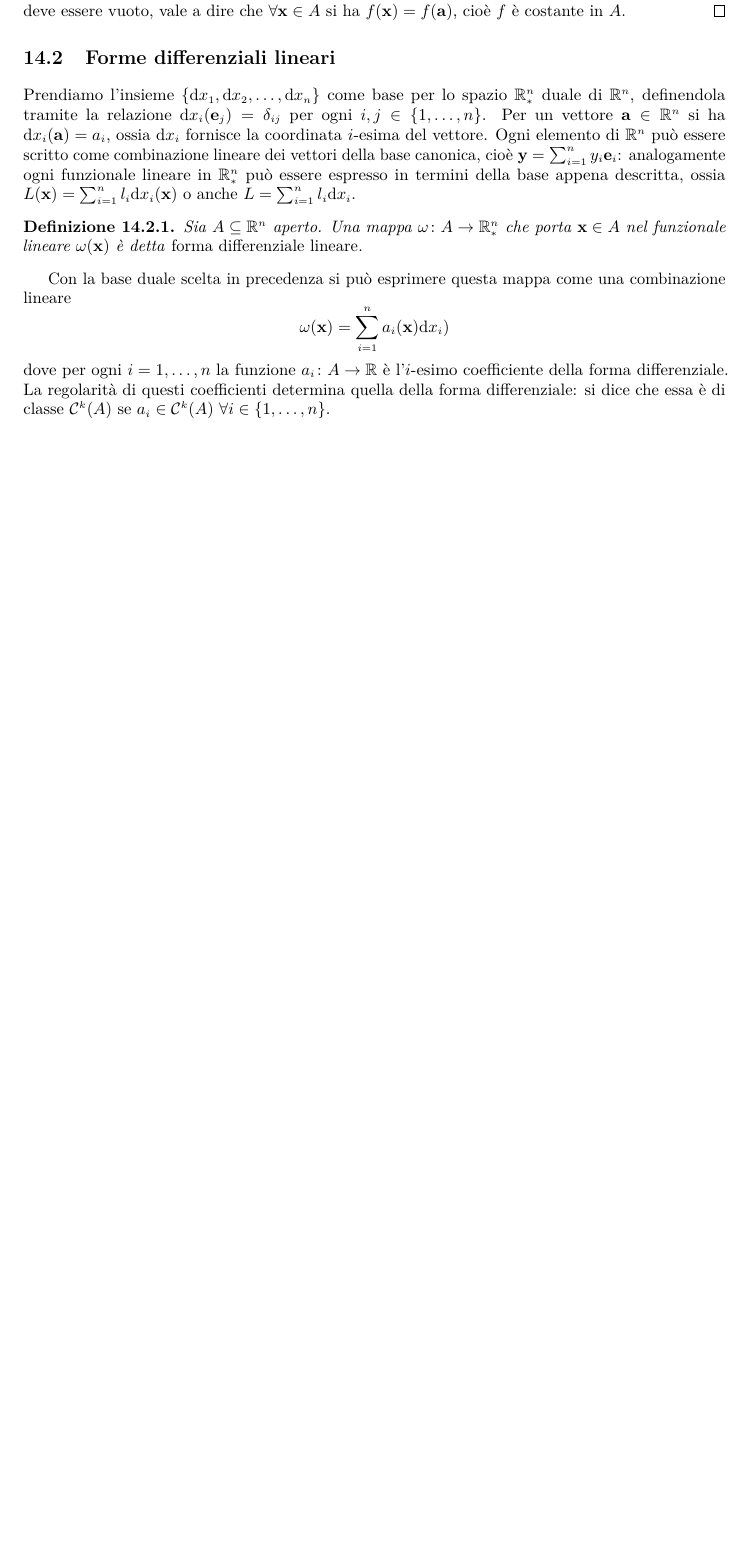
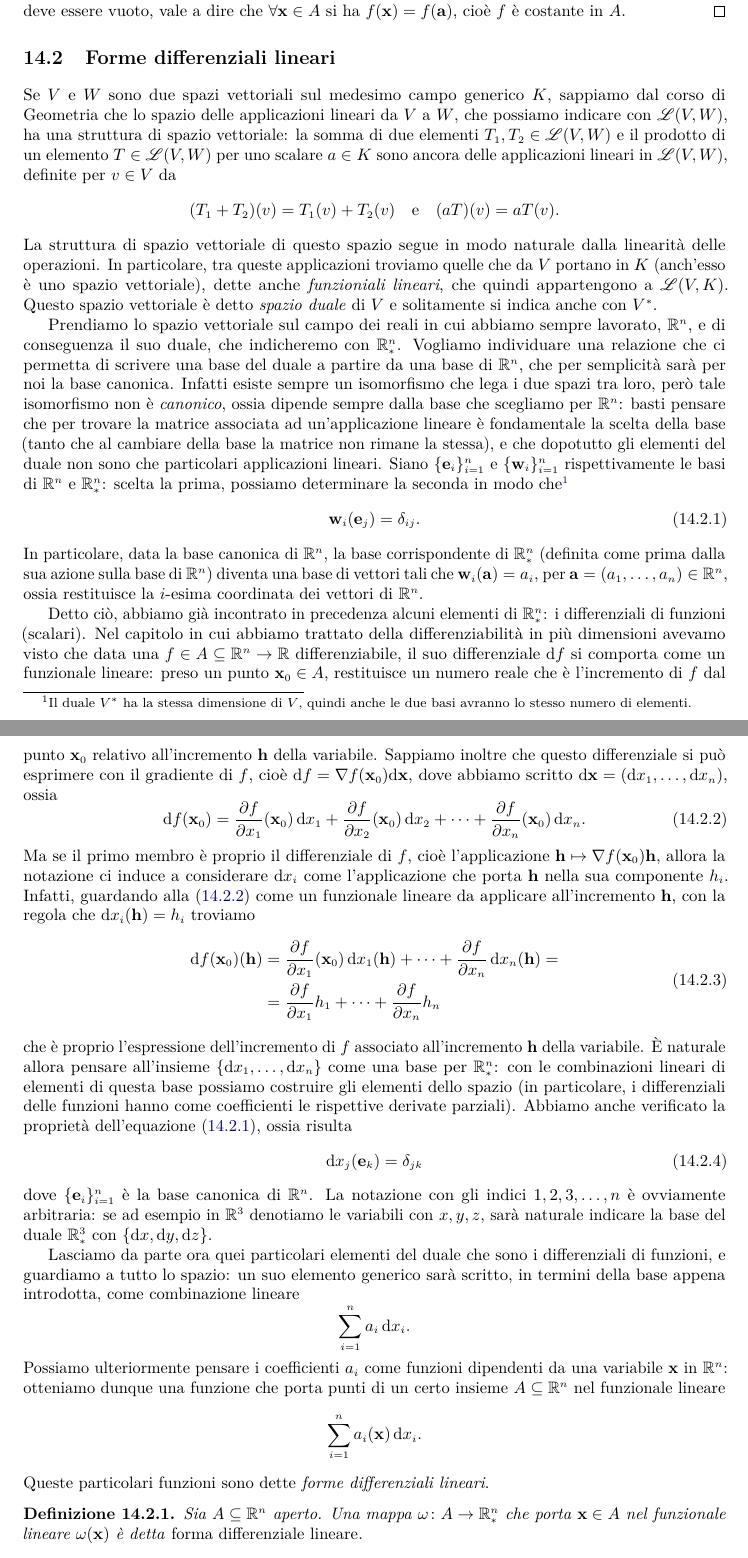
Before and after one commit to phaerrax/analisi-matematica, a LaTeX book (analisi-matematica.tex, which reads iii/forme-differenziali.tex): part of page 130 of 136 before the commit and two parts of pages 130 and 131 of 137 after it, the two joined at a grey line, cut so that both start at the same text, the shorter picture padded with empty space. Compiled offline with pdfLaTeX; TikZ figures are drawn from their code, not taken from saved files.

Commit message:
Aggiunta un'appropriata introduzione alle 1-forme
L'introduzione alle forme differenziali lineari è stata completamente
riscritta: ora è spiegato da dove "arriva" la notazione {dx,dy,dz,...},
ossia dai differenziali di funzioni scalari considerati come elementi
dello spazio duale a R^n.

Aggiunto inoltre un breve ripasso su spazi duali e funzionali lineari in
generale, per familiarizzare con il concetto prima di introdurre le
forme differenziali lineari come funzionali.

```diff
--- a/iii/forme-differenziali.tex
+++ b/iii/forme-differenziali.tex
@@ -54,16 +54,59 @@ Un insieme connesso prende qui il posto dell'intervallo, che pure è anch'esso u
 \end{proof}
 
 \section{Forme differenziali lineari}
-Prendiamo l'insieme $\{\dd x_1,\dd x_2,\dots,\dd x_n\}$ come base per lo spazio $\R^n_*$ duale di $\R^n$, definendola tramite la relazione $\dd x_i(\vec e_j)=\delta_{ij}$ per ogni $i,j\in\{1,\dots,n\}$.
-Per un vettore $\vec a\in\R^n$ si ha $\dd x_i(\vec a)=a_i$, ossia $\dd x_i$ fornisce la coordinata $i$-esima del vettore.
-Ogni elemento di $\R^n$ può essere scritto come combinazione lineare dei vettori della base canonica, cioè $\vec y=\sum_{i=1}^ny_i\vec e_i$: analogamente ogni funzionale lineare in $\R^n_*$ può essere espresso in termini della base appena descritta, ossia $L(\vec x)=\sum_{i=1}^nl_i\dd x_i(\vec x)$ o anche $L=\sum_{i=1}^nl_i\dd x_i$.
+Se $V$ e $W$ sono due spazi vettoriali sul medesimo campo generico $K$, sappiamo dal corso di Geometria che lo spazio delle applicazioni lineari da $V$ a $W$, che possiamo indicare con $\lin(V,W)$, ha una struttura di spazio vettoriale: la somma di due elementi $T_1,T_2\in\lin(V,W)$ e il prodotto di un elemento $T\in\lin(V,W)$ per uno scalare $a\in K$ sono ancora delle applicazioni lineari in $\lin(V,W)$, definite per $v\in V$ da
+\begin{equation*}
+	(T_1+T_2)(v)=T_1(v)+T_2(v)\qeq (aT)(v)=aT(v).
+\end{equation*}
+La struttura di spazio vettoriale di questo spazio segue in modo naturale dalla linearità delle operazioni.
+In particolare, tra queste applicazioni troviamo quelle che da $V$ portano in $K$ (anch'esso è uno spazio vettoriale), dette anche \emph{funzioniali lineari}, che quindi appartengono a $\lin(V,K)$.
+Questo spazio vettoriale è detto \emph{spazio duale} di $V$ e solitamente si indica anche con $V^*$.
 
-\begin{definizione} \label{d:forma-diff-lineare}
-	Sia $A\subseteq\R^n$ aperto. Una mappa $\omega\colon A\to\R^n_*$ che porta $\vec x\in A$ nel funzionale lineare $\omega(\vec x)$ è detta \emph{forma differenziale lineare}.
+Prendiamo lo spazio vettoriale sul campo dei reali in cui abbiamo sempre lavorato, $\R^n$, e di conseguenza il suo duale, che indicheremo con $\R^n_*$.
+Vogliamo individuare una relazione che ci permetta di scrivere una base del duale a partire da una base di $\R^n$, che per semplicità sarà per noi la base canonica.
+Infatti esiste sempre un isomorfismo che lega i due spazi tra loro, però tale isomorfismo non è \emph{canonico}, ossia dipende sempre dalla base che scegliamo per $\R^n$: basti pensare che per trovare la matrice associata ad un'applicazione lineare è fondamentale la scelta della base (tanto che al cambiare della base la matrice non rimane la stessa), e che dopotutto gli elementi del duale non sono che particolari applicazioni lineari.
+Siano $\{\vec e_i\}_{i=1}^n$ e $\{\vec w_i\}_{i=1}^n$ rispettivamente le basi di $\R^n$ e $\R^n_*$: scelta la prima, possiamo determinare la seconda in modo che\footnote{Il duale $V^*$ ha la stessa dimensione di $V$, quindi anche le due basi avranno lo stesso numero di elementi.}
+\begin{equation}
+	\vec w_i(\vec e_j)=\delta_{ij}.
+	\label{eq:funzionale-base-canonica}
+\end{equation}
+In particolare, data la base canonica di $\R^n$, la base corrispondente di $\R^n_*$ (definita come prima dalla sua azione sulla base di $\R^n$) diventa una base di vettori tali che $\vec w_i(\vec a)=a_i$, per $\vec a=(a_1,\dots,a_n)\in\R^n$, ossia restituisce la $i$-esima coordinata dei vettori di $\R^n$.
+
+Detto ciò, abbiamo già incontrato in precedenza alcuni elementi di $\R^n_*$: i differenziali di funzioni (scalari).
+Nel capitolo in cui abbiamo trattato della differenziabilità in più dimensioni avevamo visto che data una $f\in A\subseteq\R^n\to\R$ differenziabile, il suo differenziale $\dd f$ si comporta come un funzionale lineare: preso un punto $\vec x_0\in A$, restituisce un numero reale che è l'incremento di $f$ dal punto $\vec x_0$ relativo all'incremento $\vec h$ della variabile.
+Sappiamo inoltre che questo differenziale si può esprimere con il gradiente di $f$, cioè $\dd f=\grad f(\vec x_0)\dd\vec x$, dove abbiamo scritto $\dd\vec x=(\dd x_1,\dots,\dd x_n)$, ossia
+\begin{equation}
+	\dd f(\vec x_0)=\drp{f}{x_1}(\vec x_0)\,\dd x_1+\drp{f}{x_2}(\vec x_0)\,\dd x_2+\dots+\drp{f}{x_n}(\vec x_0)\,\dd x_n.
+	\label{eq:differenziale-duale}
+\end{equation}
+Ma se il primo membro è proprio il differenziale di $f$, cioè l'applicazione $\vec h\mapsto\grad f(\vec x_0)\vec h$, allora la notazione ci induce a considerare $\dd x_i$ come l'applicazione che porta $\vec h$ nella sua componente $h_i$.
+Infatti, guardando alla \eqref{eq:differenziale-duale} come un funzionale lineare da applicare all'incremento $\vec h$, con la regola che $\dd x_i(\vec h)=h_i$ troviamo
+\begin{equation}
+	\begin{split}
+		\dd f(\vec x_0)(\vec h)&=\drp{f}{x_1}(\vec x_0)\,\dd x_1(\vec h)+\dots+\drp{f}{x_n}\,\dd x_n(\vec h)=\\
+		&=\drp{f}{x_1}h_1+\dots+\drp{f}{x_n}h_n
+	\end{split}
+\end{equation}
+che è proprio l'espressione dell'incremento di $f$ associato all'incremento $\vec h$ della variabile.
+È naturale allora pensare all'insieme $\{\dd x_1,\dots,\dd x_n\}$ come una base per $\R^n_*$: con le combinazioni lineari di elementi di questa base possiamo costruire gli elementi dello spazio (in particolare, i differenziali delle funzioni hanno come coefficienti le rispettive derivate parziali).
+Abbiamo anche verificato la proprietà dell'equazione \eqref{eq:funzionale-base-canonica}, ossia risulta
+\begin{equation}
+	\dd x_j(\vec e_k)=\delta_{jk}
+\end{equation}
+dove $\{\vec e_i\}_{i=1}^n$ è la base canonica di $\R^n$.
+La notazione con gli indici $1,2,3,\dots,n$ è ovviamente arbitraria: se ad esempio in $\R^3$ denotiamo le variabili con $x,y,z$, sarà naturale indicare la base del duale $\R^3_*$ con $\{\dd x,\dd y,\dd z\}$.
+
+Lasciamo da parte ora quei particolari elementi del duale che sono i differenziali di funzioni, e guardiamo a tutto lo spazio: un suo elemento generico sarà scritto, in termini della base appena introdotta, come combinazione lineare
+\begin{equation*}
+	\sum_{i=1}^na_i\,\dd x_i.
+\end{equation*}
+Possiamo ulteriormente pensare i coefficienti $a_i$ come funzioni dipendenti da una variabile $\vec x$ in $\R^n$: otteniamo dunque una funzione che porta punti di un certo insieme $A\subseteq\R^n$ nel funzionale lineare
+\begin{equation*}
+	\sum_{i=1}^na_i(\vec x)\,\dd x_i.
+\end{equation*}
+Queste particolari funzioni sono dette \emph{forme differenziali lineari}.
+
+\begin{definizione} \label{d:forma-differenziale-lineare}
+	Sia $A\subseteq\R^n$ aperto.
+	Una mappa $\omega\colon A\to\R^n_*$ che porta $\vec x\in A$ nel funzionale lineare $\omega(\vec x)$ è detta \emph{forma differenziale lineare}.
 \end{definizione}
-Con la base duale scelta in precedenza si può esprimere questa mappa come una combinazione lineare
-\begin{equation*}
-	\omega(\vec x)=\sum_{i=1}^na_i(\vec x)\dd x_i)
-\end{equation*}
-dove per ogni $i=1,\dots,n$ la funzione $a_i\colon A\to\R$ è l'$i$-esimo coefficiente della forma differenziale.
-La regolarità di questi coefficienti determina quella della forma differenziale: si dice che essa è di classe $\cont{k}(A)$ se $a_i\in\cont{k}(A)$ $\forall i\in\{1,\dots,n\}$.
```
Also changed, not shown: iii/forme-differenziali.tex (8 more changed lines).
